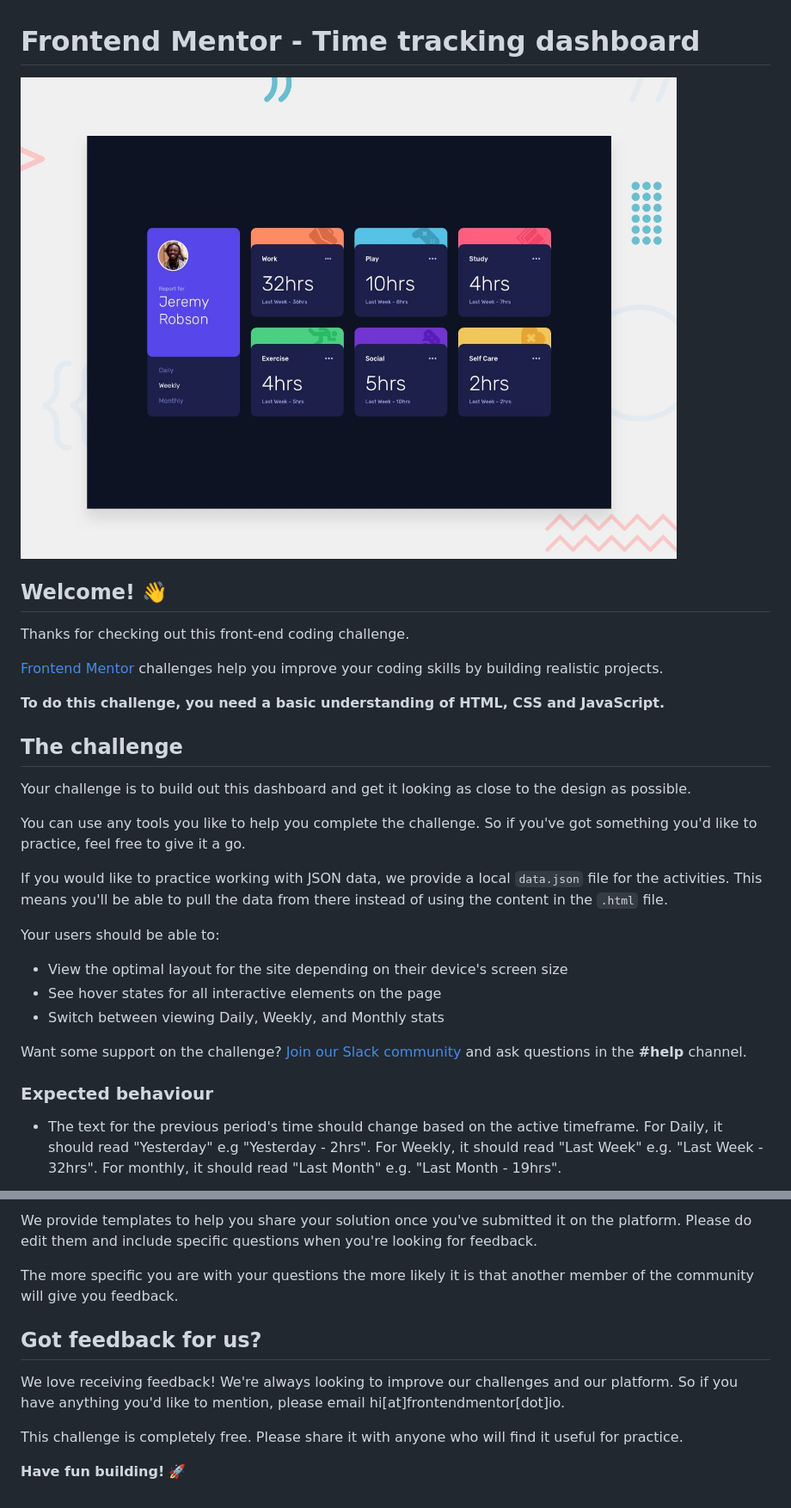
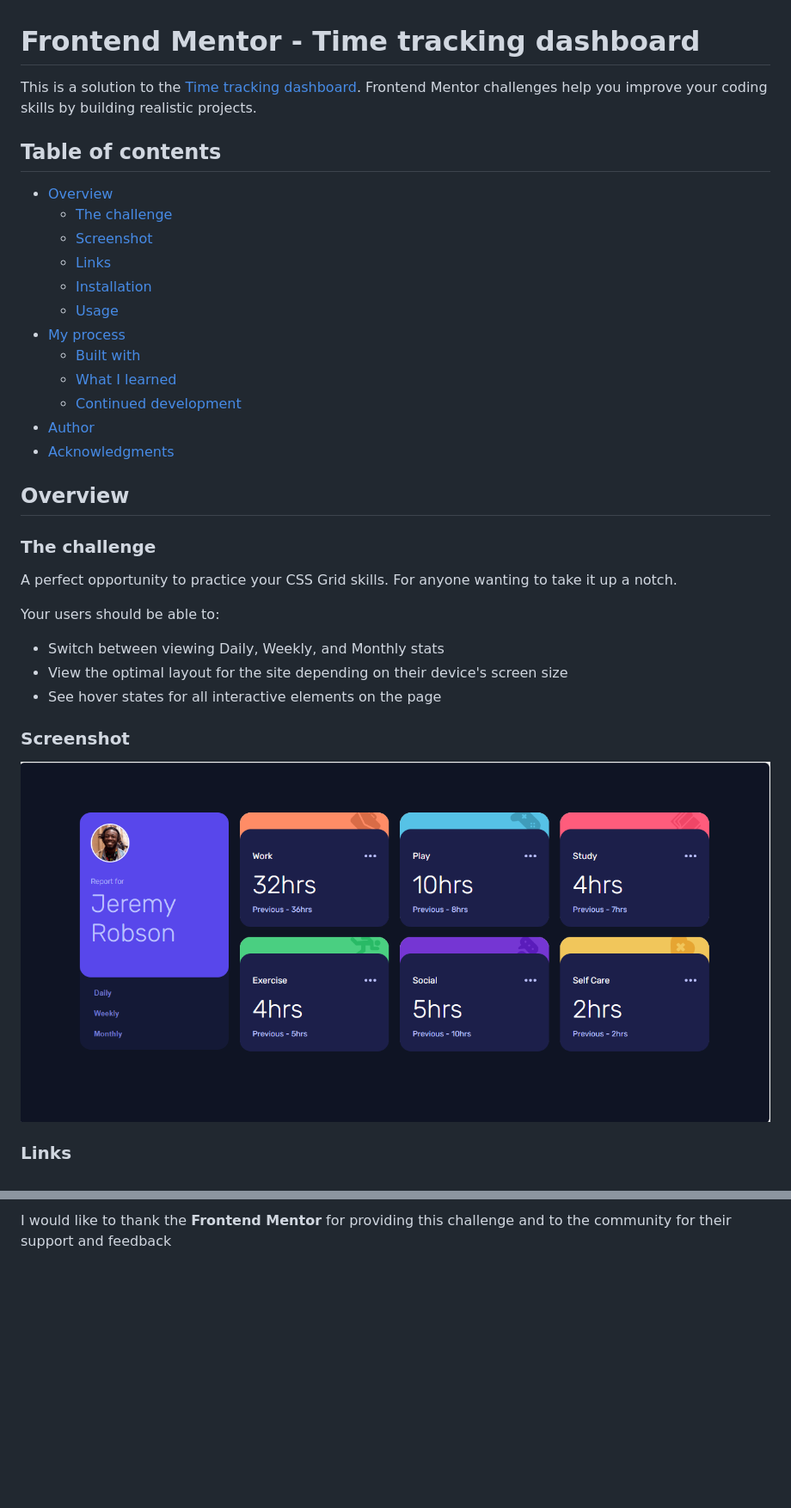
Before and after one commit to olahasan/HTML_CSS_AND_J.S_Frontend_Mentor_JUNIOR-Time-tracking-dashboard, a Markdown page: README.md, 2 parts joined by grey strips. Shown: that part at 86% size. GitHub-like rendering; pictures changed too: images/screenshot.png (added); blank space fills up the shorter version.

Commit message:
enhance html css js and readme file add pic to images file

```diff
--- a/README.md
+++ b/README.md
@@ -1,32 +1,37 @@
 # Frontend Mentor - Time tracking dashboard
 
-![Design preview for the Time tracking dashboard coding challenge](./design/desktop-preview.jpg)
+This is a solution to the [Time tracking dashboard](https://www.frontendmentor.io/challenges/time-tracking-dashboard-UIQ7167Jw). Frontend Mentor challenges help you improve your coding skills by building realistic projects.
 
-## Welcome! 👋
+## Table of contents
 
-Thanks for checking out this front-end coding challenge.
+- [Overview](#overview)
+  - [The challenge](#the-challenge)
+  - [Screenshot](#screenshot)
+  - [Links](#links)
+  - [Installation](#Installation)
+  - [Usage](#Usage)
+- [My process](#my-process)
+  - [Built with](#built-with)
+  - [What I learned](#what-i-learned)
+  - [Continued development](#continued-development)
+- [Author](#author)
+- [Acknowledgments](#Acknowledgments)
 
-[Frontend Mentor](https://www.frontendmentor.io) challenges help you improve your coding skills by building realistic projects.
+## Overview
 
-**To do this challenge, you need a basic understanding of HTML, CSS and JavaScript.**
+### The challenge
 
-## The challenge
-
-Your challenge is to build out this dashboard and get it looking as close to the design as possible.
-
-You can use any tools you like to help you complete the challenge. So if you've got something you'd like to practice, feel free to give it a go.
-
-If you would like to practice working with JSON data, we provide a local `data.json` file for the activities. This means you'll be able to pull the data from there instead of using the content in the `.html` file.
+A perfect opportunity to practice your CSS Grid skills. For anyone wanting to take it up a notch.
 
 Your users should be able to:
 
+- Switch between viewing Daily, Weekly, and Monthly stats
 - View the optimal layout for the site depending on their device's screen size
 - See hover states for all interactive elements on the page
-- Switch between viewing Daily, Weekly, and Monthly stats
 
-Want some support on the challenge? [Join our Slack community](https://www.frontendmentor.io/slack) and ask questions in the **#help** channel.
+### Screenshot
 
-### Expected behaviour
+![Screenshot](./images/screenshot.png)
 
-- The text for the previous period's time should change based on the active timeframe. For Daily, it should read "Yesterday" e.g "Yesterday - 2hrs". For Weekly, it should read "Last Week" e.g. "Last Week - 32hrs". For monthly, it should read "Last Month" e.g. "Last Month - 19hrs".
+### Links
 
@@ -88,12 +98,2 @@ There are multiple places you can share your solution:
 
-We provide templates to help you share your solution once you've submitted it on the platform. Please do edit them and include specific questions when you're looking for feedback.
-
-The more specific you are with your questions the more likely it is that another member of the community will give you feedback.
-
-## Got feedback for us?
-
-We love receiving feedback! We're always looking to improve our challenges and our platform. So if you have anything you'd like to mention, please email hi[at]frontendmentor[dot]io.
-
-This challenge is completely free. Please share it with anyone who will find it useful for practice.
-
-**Have fun building!** 🚀
+I would like to thank the **Frontend Mentor** for providing this challenge and to the community for their support and feedback
```
Also changed, not shown: other parts of README.md (+38 -33 lines), 3 other files.
